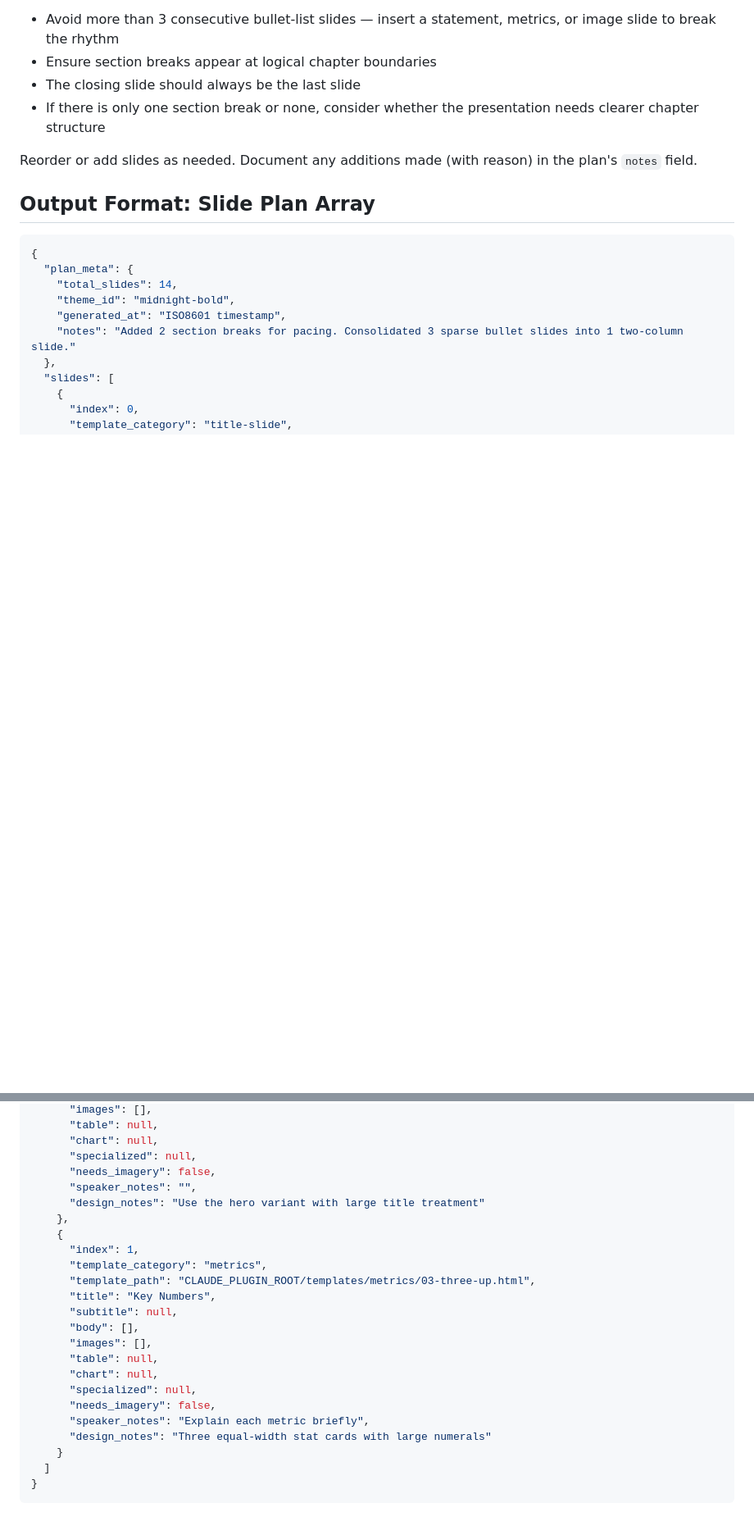
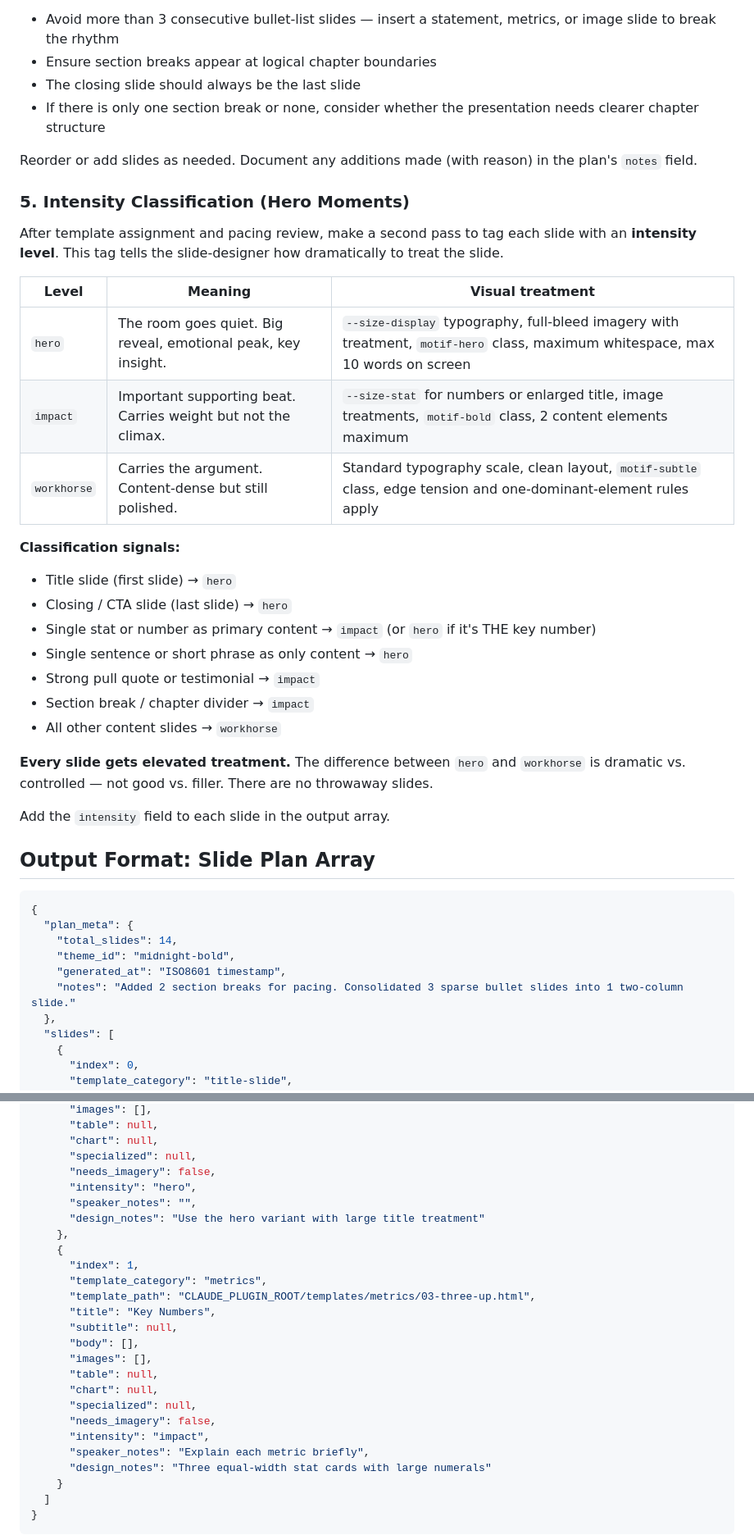
Before and after one commit to wilsongtang/sexy-presentation-skill, a Markdown page: skills/plan-slides/SKILL.md, 2 parts joined by grey strips. Shown at 82% size. GitHub-like rendering; blank space fills up the shorter version.

Commit message:
feat(v2): add hero moment intensity classifier to plan-slides skill
Co-Authored-By: Claude Opus 4.6 <noreply@anthropic.com>

````diff
--- a/skills/plan-slides/SKILL.md
+++ b/skills/plan-slides/SKILL.md
@@ -79,6 +79,30 @@ After the initial template assignment, review the sequence for pacing issues:
 
 Reorder or add slides as needed. Document any additions made (with reason) in the plan's `notes` field.
 
+### 5. Intensity Classification (Hero Moments)
+
+After template assignment and pacing review, make a second pass to tag each slide with an **intensity level**. This tag tells the slide-designer how dramatically to treat the slide.
+
+| Level | Meaning | Visual treatment |
+|---|---|---|
+| `hero` | The room goes quiet. Big reveal, emotional peak, key insight. | `--size-display` typography, full-bleed imagery with treatment, `motif-hero` class, maximum whitespace, max 10 words on screen |
+| `impact` | Important supporting beat. Carries weight but not the climax. | `--size-stat` for numbers or enlarged title, image treatments, `motif-bold` class, 2 content elements maximum |
+| `workhorse` | Carries the argument. Content-dense but still polished. | Standard typography scale, clean layout, `motif-subtle` class, edge tension and one-dominant-element rules apply |
+
+**Classification signals:**
+
+- Title slide (first slide) → `hero`
+- Closing / CTA slide (last slide) → `hero`
+- Single stat or number as primary content → `impact` (or `hero` if it's THE key number)
+- Single sentence or short phrase as only content → `hero`
+- Strong pull quote or testimonial → `impact`
+- Section break / chapter divider → `impact`
+- All other content slides → `workhorse`
+
+**Every slide gets elevated treatment.** The difference between `hero` and `workhorse` is dramatic vs. controlled — not good vs. filler. There are no throwaway slides.
+
+Add the `intensity` field to each slide in the output array.
+
 ## Output Format: Slide Plan Array
 
 ```json
@@ -102,6 +126,7 @@ Reorder or add slides as needed. Document any additions made (with reason) in th
       "chart": null,
       "specialized": null,
       "needs_imagery": false,
+      "intensity": "hero",
       "speaker_notes": "",
       "design_notes": "Use the hero variant with large title treatment"
     },
@@ -117,6 +142,7 @@ Reorder or add slides as needed. Document any additions made (with reason) in th
       "chart": null,
       "specialized": null,
       "needs_imagery": false,
+      "intensity": "impact",
       "speaker_notes": "Explain each metric briefly",
       "design_notes": "Three equal-width stat cards with large numerals"
     }
````
